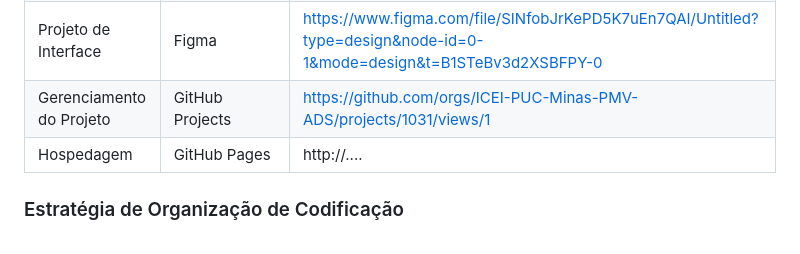
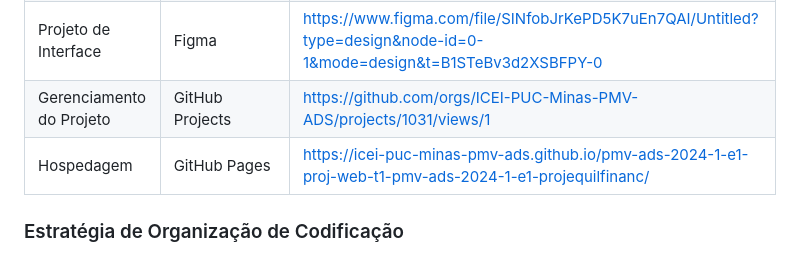
Before and after one commit to ICEI-PUC-Minas-PMV-ADS/pmv-ads-2024-1-e1-proj-web-t1-pmv-ads-2024-1-e1-projequilfinanc, a Markdown page: documentos/03-Metodologia.md, the part around the change. GitHub-like rendering.

```diff
--- a/documentos/03-Metodologia.md
+++ b/documentos/03-Metodologia.md
@@ -59,7 +59,7 @@ Os artefatos do projeto são desenvolvidos a partir de diversas plataformas e a
 | Documentos do projeto               | GitHub                             | https://github.com/ICEI-PUC-Minas-PMV-ADS/pmv-ads-2024-1-e1-proj-web-t1-pmv-ads-2024-1-e1-projequilfinanc|
 | Projeto de Interface                | Figma                              | https://www.figma.com/file/SINfobJrKePD5K7uEn7QAI/Untitled?type=design&node-id=0-1&mode=design&t=B1STeBv3d2XSBFPY-0|
 | Gerenciamento do Projeto            | GitHub Projects                    | https://github.com/orgs/ICEI-PUC-Minas-PMV-ADS/projects/1031/views/1|
-| Hospedagem                          | GitHub Pages                       | http://....                            |
+| Hospedagem                          | GitHub Pages                       | https://icei-puc-minas-pmv-ads.github.io/pmv-ads-2024-1-e1-proj-web-t1-pmv-ads-2024-1-e1-projequilfinanc/|
 
 
 ### Estratégia de Organização de Codificação
```
